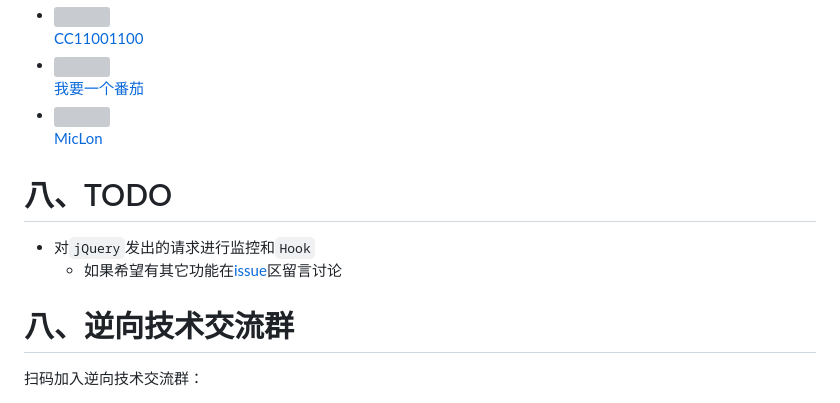
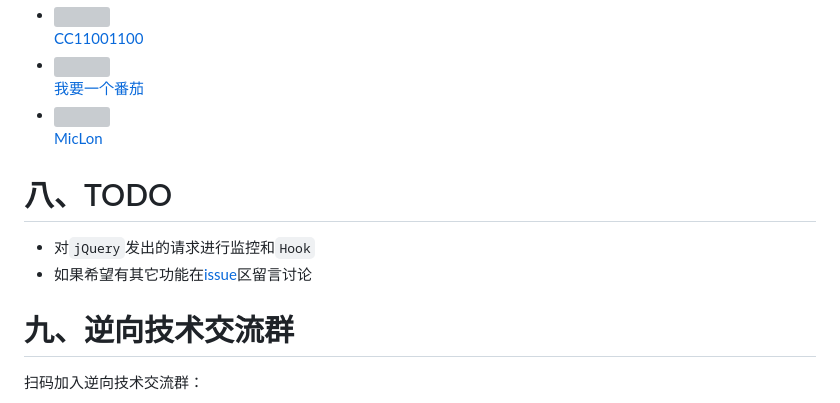
Before and after one commit to JSREI/jQuery-hook, a Markdown page: README.md, the part around the change. GitHub-like rendering; grey boxes are pictures that could not be loaded.

```diff
--- a/README.md
+++ b/README.md
@@ -141,11 +141,17 @@ cc11001100_click_5
     </ul>
 </div>
 
+
+
+
+
+
 # 八、TODO
+
 - 对`jQuery`发出的请求进行监控和`Hook`
-  - 如果希望有其它功能在[issue](https://github.com/CC11001100/jQuery-hook/issues)区留言讨论
+- 如果希望有其它功能在[issue](https://github.com/CC11001100/jQuery-hook/issues)区留言讨论
 
-# 八、逆向技术交流群
+# 九、逆向技术交流群
 
 扫码加入逆向技术交流群：
 
```
Also changed, not shown: README_en.md (+7 -1 lines).
